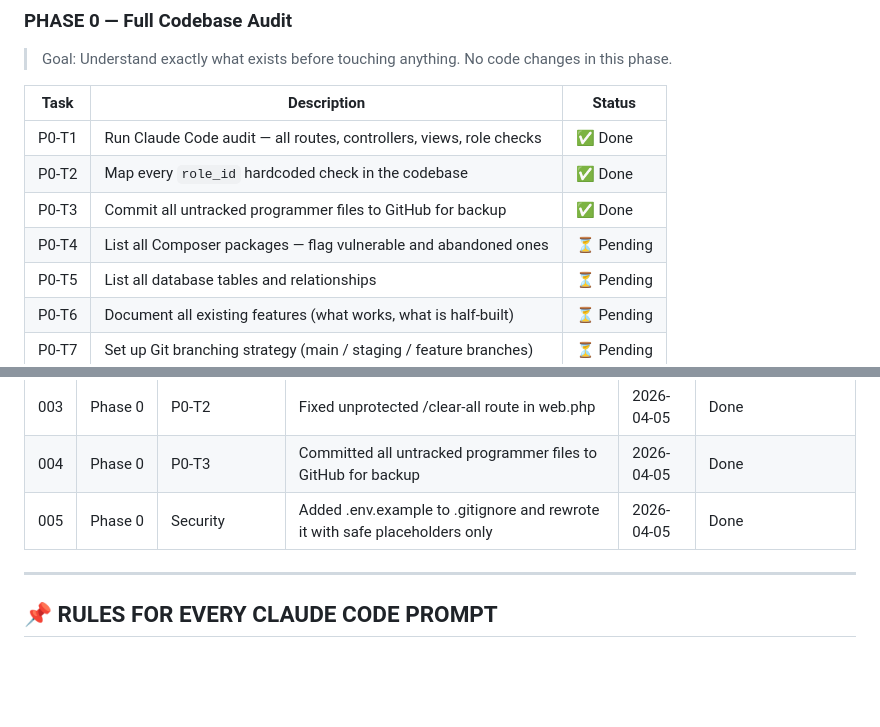
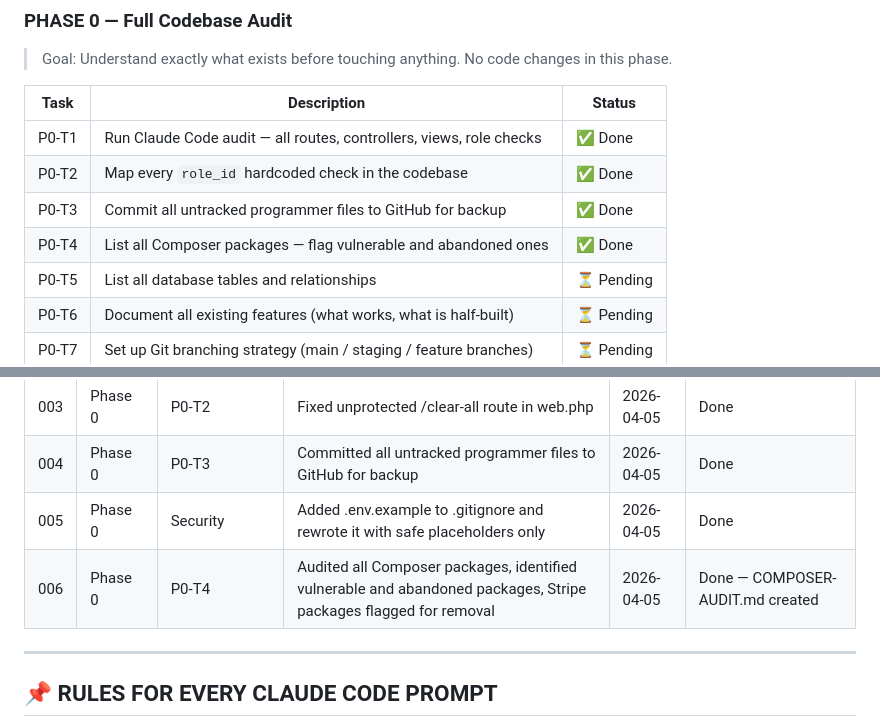
Before and after one commit to jamiedy168/myportal-pps-org-ph, a Markdown page: REBUILD.md, 2 parts joined by grey strips. GitHub-like rendering; blank space fills up the shorter version.

```diff
--- a/REBUILD.md
+++ b/REBUILD.md
@@ -118,7 +118,7 @@
 | P0-T1 | Run Claude Code audit — all routes, controllers, views, role checks | ✅ Done |
 | P0-T2 | Map every `role_id` hardcoded check in the codebase | ✅ Done |
 | P0-T3 | Commit all untracked programmer files to GitHub for backup | ✅ Done |
-| P0-T4 | List all Composer packages — flag vulnerable and abandoned ones | ⏳ Pending |
+| P0-T4 | List all Composer packages — flag vulnerable and abandoned ones | ✅ Done |
 | P0-T5 | List all database tables and relationships | ⏳ Pending |
 | P0-T6 | Document all existing features (what works, what is half-built) | ⏳ Pending |
 | P0-T7 | Set up Git branching strategy (main / staging / feature branches) | ⏳ Pending |
@@ -204,6 +204,7 @@
 | 003 | Phase 0 | P0-T2 | Fixed unprotected /clear-all route in web.php | 2026-04-05 | Done |
 | 004 | Phase 0 | P0-T3 | Committed all untracked programmer files to GitHub for backup | 2026-04-05 | Done |
 | 005 | Phase 0 | Security | Added .env.example to .gitignore and rewrote it with safe placeholders only | 2026-04-05 | Done |
+| 006 | Phase 0 | P0-T4 | Audited all Composer packages, identified vulnerable and abandoned packages, Stripe packages flagged for removal | 2026-04-05 | Done — COMPOSER-AUDIT.md created |
 
 ---
 
```
Also changed, not shown: CHANGELOG.md (+1 -0 lines).
